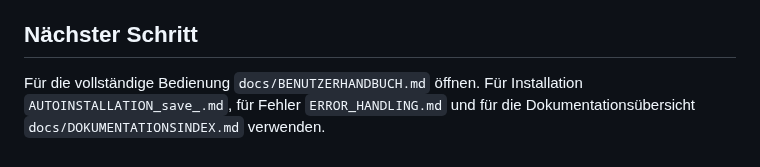
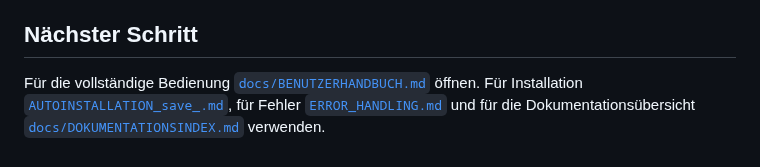
Before and after one commit to provoware/PROVOWARE_VIDEO_AUTOMATION_2026, a Markdown page: START_HIER_save_.md, the part around the change. Drawn GitHub-style.

Commit message:
docs: verlinke nächste Hilfedokumente direkt

```diff
--- a/START_HIER_save_.md
+++ b/START_HIER_save_.md
@@ -219,4 +219,4 @@ Die Prüfung extrahiert und startet keine Datei.
 
 ## Nächster Schritt
 
-Für die vollständige Bedienung `docs/BENUTZERHANDBUCH.md` öffnen. Für Installation `AUTOINSTALLATION_save_.md`, für Fehler `ERROR_HANDLING.md` und für die Dokumentationsübersicht `docs/DOKUMENTATIONSINDEX.md` verwenden.
+Für die vollständige Bedienung [`docs/BENUTZERHANDBUCH.md`](docs/BENUTZERHANDBUCH.md) öffnen. Für Installation [`AUTOINSTALLATION_save_.md`](AUTOINSTALLATION_save_.md), für Fehler [`ERROR_HANDLING.md`](ERROR_HANDLING.md) und für die Dokumentationsübersicht [`docs/DOKUMENTATIONSINDEX.md`](docs/DOKUMENTATIONSINDEX.md) verwenden.
```
